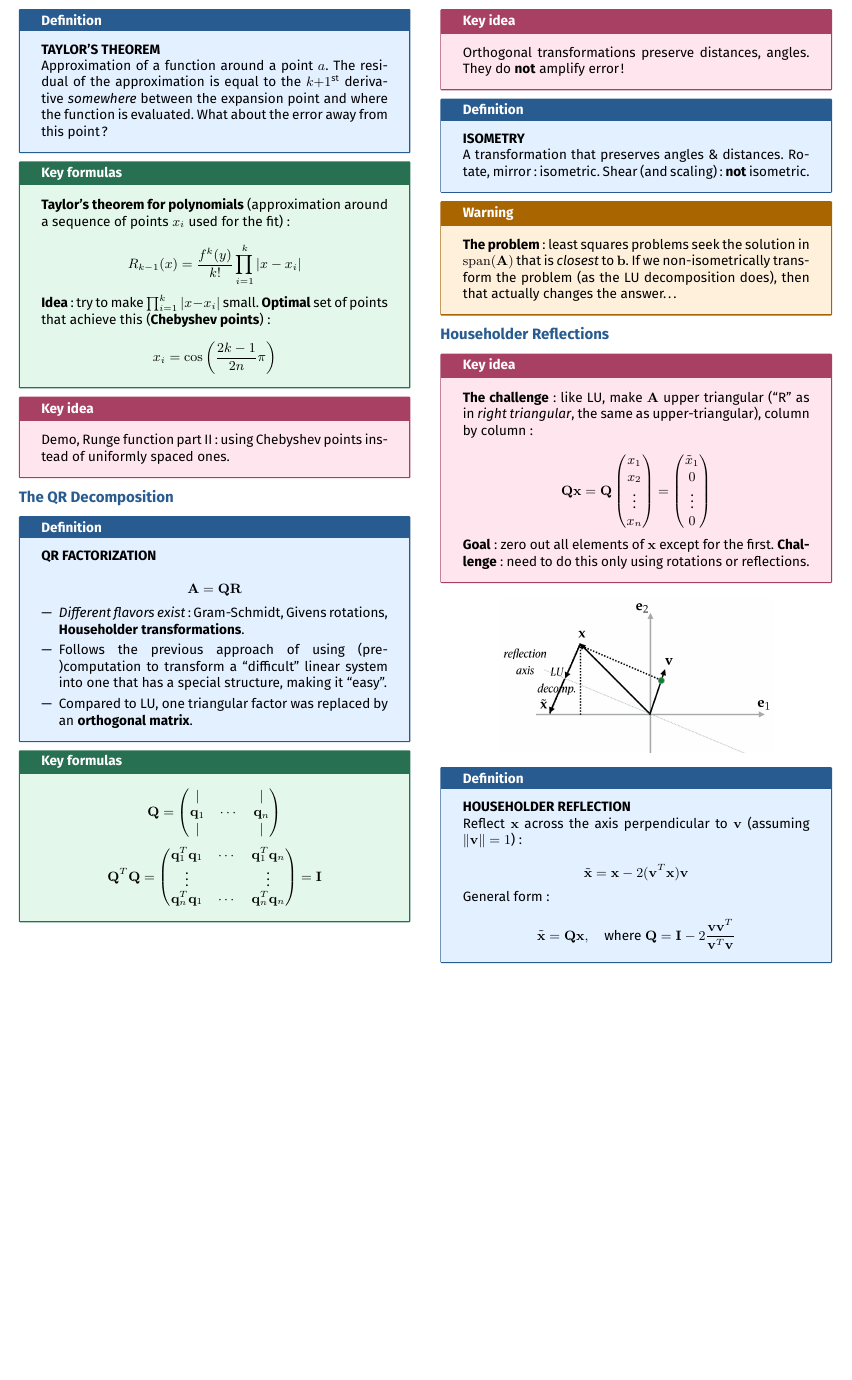
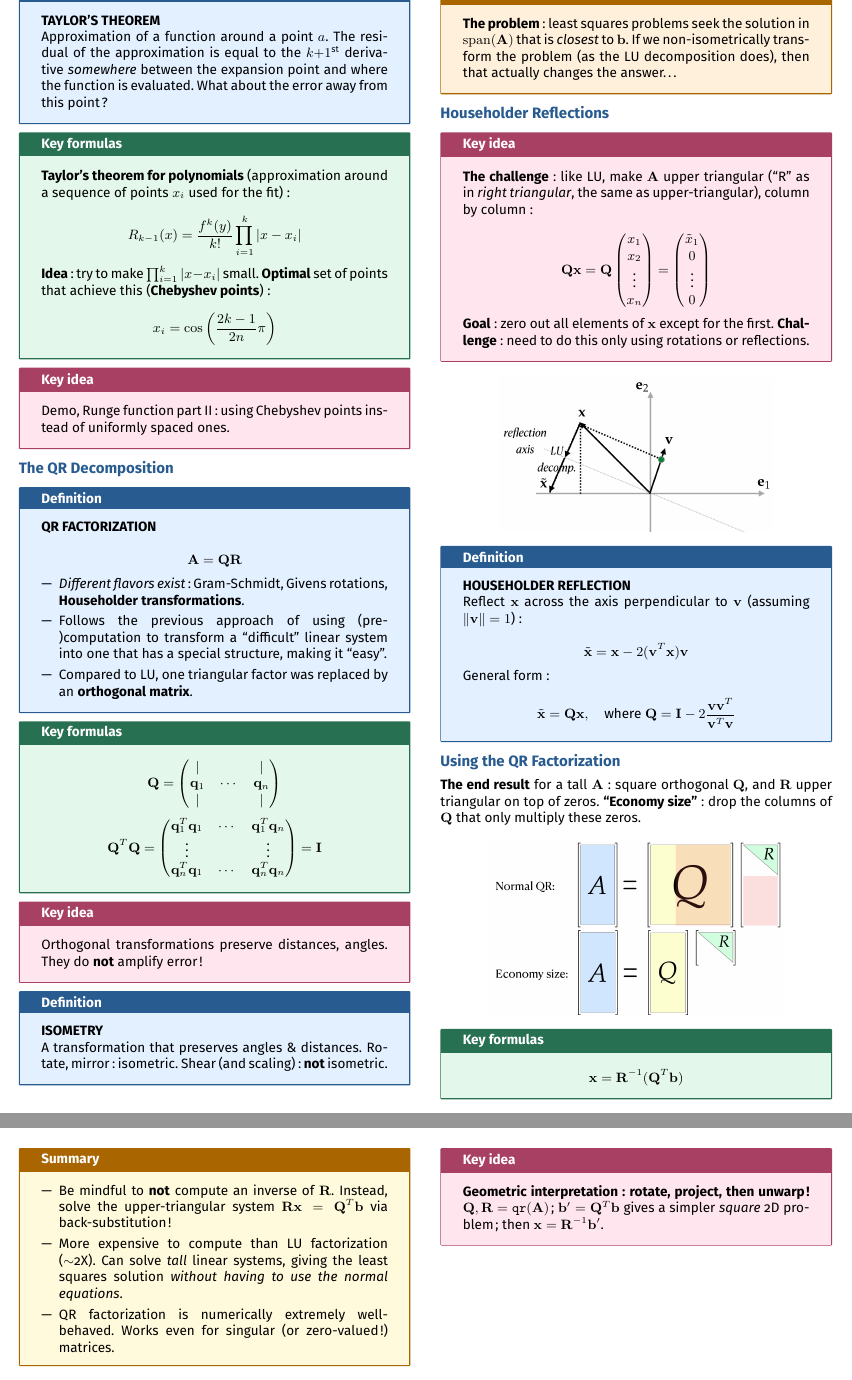
Before and after one commit to AlphaXT38G/notes_ba5, a LaTeX document (nummet/week/week04.tex): part of page 2 of 2 before the commit and two parts of pages 2 and 3 of 3 after it, the two joined at a grey line, cut so that both start at the same text, the shorter picture padded with empty space. Compiled offline with pdfLaTeX.

Commit message:
feat(nummet-week04): add the economy-size QR and its use for least squares

```diff
--- a/nummet/week/week04.tex
+++ b/nummet/week/week04.tex
@@ -593,6 +593,60 @@ General form:
 
 
 
+%=========================================================
+\section{Using the QR Factorization}
+
+
+\textbf{The end result} for a tall $\mathbf{A}$: square orthogonal $\mathbf{Q}$, and
+$\mathbf{R}$ upper triangular on top of zeros. \textbf{``Economy size''}: drop the columns of
+$\mathbf{Q}$ that only multiply these zeros.
+
+\begin{center}
+
+\includegraphics[
+width=0.75\linewidth
+]{../images/week04_05.png}
+
+\end{center}
+
+
+\begin{formula}
+
+\[
+\mathbf{x} = \mathbf{R}^{-1}(\mathbf{Q}^T\mathbf{b})
+\]
+
+\end{formula}
+
+
+\begin{summary}
+
+\begin{itemize}
+
+\item Be mindful to \textbf{not} compute an inverse of $\mathbf{R}$. Instead, solve the
+upper-triangular system $\mathbf{R}\mathbf{x} = \mathbf{Q}^T\mathbf{b}$ via back-substitution!
+
+\item More expensive to compute than LU factorization ($\sim$2X). Can solve \emph{tall} linear
+systems, giving the least squares solution \emph{without having to use the normal equations}.
+
+\item QR factorization is numerically extremely well-behaved. Works even for singular (or
+zero-valued!) matrices.
+
+\end{itemize}
+
+\end{summary}
+
+
+\begin{important}
+
+\textbf{Geometric interpretation: rotate, project, then unwarp!}
+$\mathbf{Q}, \mathbf{R} = \texttt{qr}(\mathbf{A})$; $\mathbf{b}' = \mathbf{Q}^T\mathbf{b}$ gives
+a simpler \emph{square} 2D problem; then $\mathbf{x} = \mathbf{R}^{-1}\mathbf{b}'$.
+
+\end{important}
+
+
+
 \end{multicols}
 
 
```
Also changed, not shown: nummet/images/week04_05.png (added).
